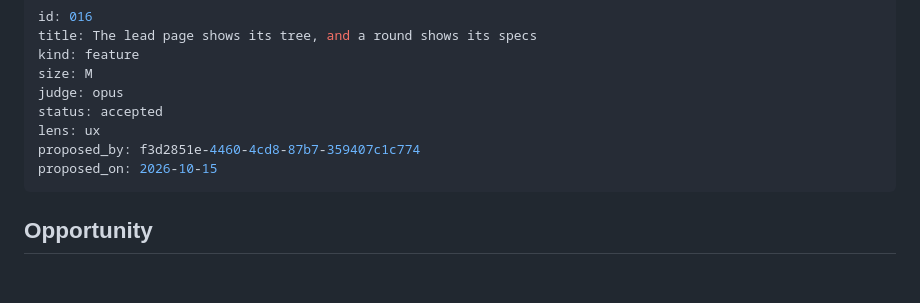
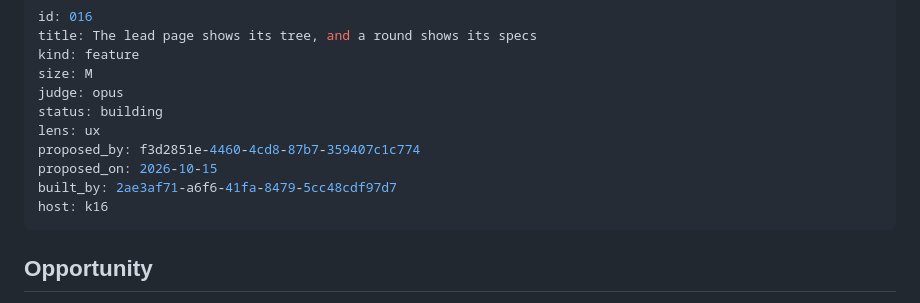
Before and after one commit to rickdiculousli/buildermesh, a Markdown page: docs/proposals/016-lead-page-tree-and-round-specs.md, the part around the change. GitHub-like rendering; blank space fills up the shorter version.

Commit message:
Dispatch 016: building on k16

```diff
--- a/docs/proposals/016-lead-page-tree-and-round-specs.md
+++ b/docs/proposals/016-lead-page-tree-and-round-specs.md
@@ -4,10 +4,12 @@ title: The lead page shows its tree, and a round shows its specs
 kind: feature
 size: M
 judge: opus
-status: accepted
+status: building
 lens: ux
 proposed_by: f3d2851e-4460-4cd8-87b7-359407c1c774
 proposed_on: 2026-10-15
+built_by: 2ae3af71-a6f6-41fa-8479-5cc48cdf97d7
+host: k16
 ---
 
 ## Opportunity
```
